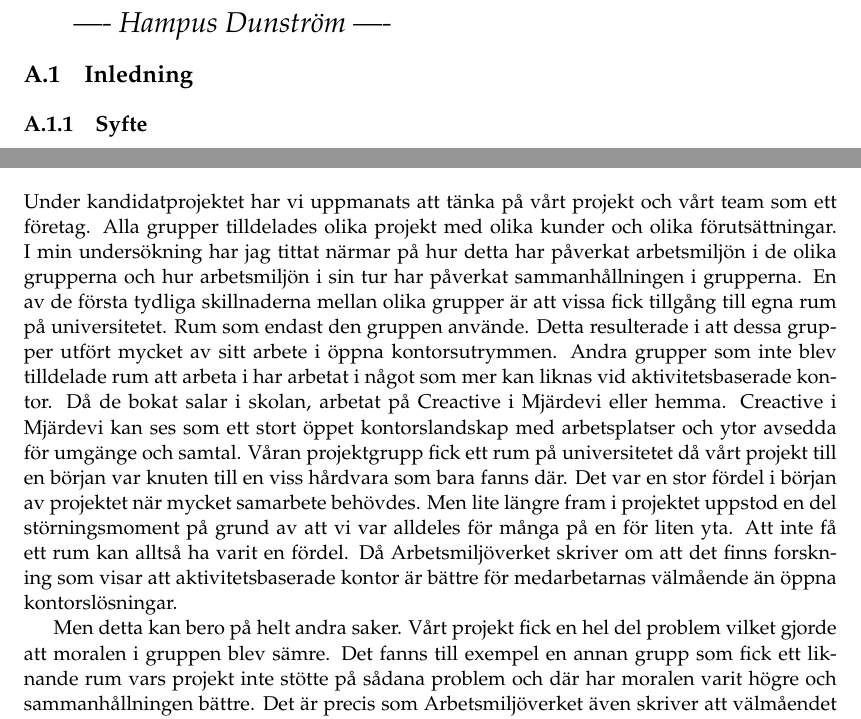
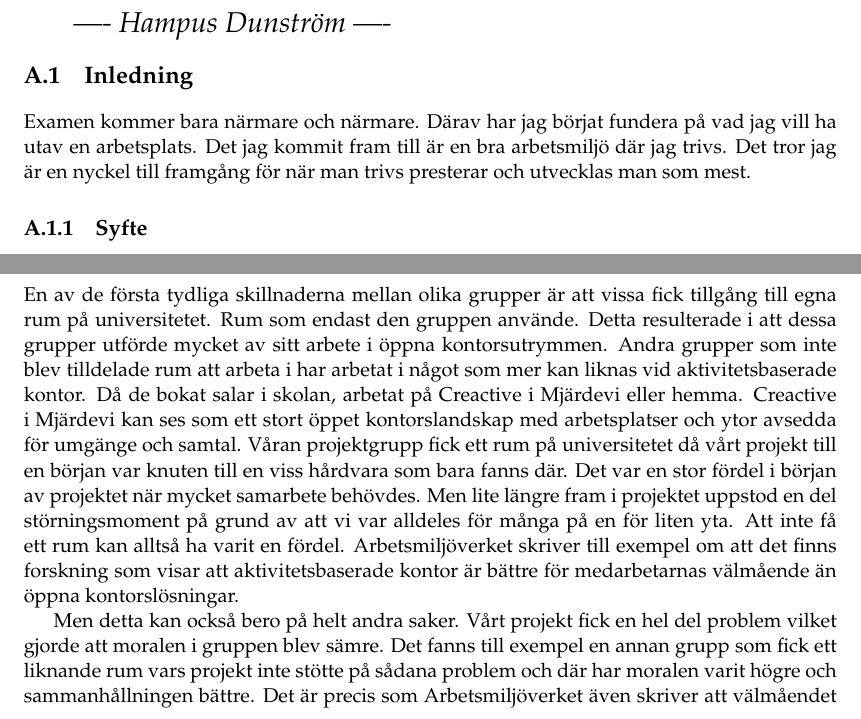
Before and after one commit to PUM-9/kandidatrapport, a LaTeX thesis (student_thesis.tex, which reads dunstrom-report.tex): two parts of pages 28 and 31 of 68 before the commit and two parts of pages 28 and 32 of 68 after it, joined at a grey line, cut so that both start at the same text. Compiled offline with pdfLaTeX.

Commit message:
added introduction and polished discussion

```diff
--- a/dunstrom-report.tex
+++ b/dunstrom-report.tex
@@ -5,7 +5,7 @@
 \section{Inledning}
 \label{sec:introduction-hampus}
 
-%% Skriv här
+Examen kommer bara närmare och närmare. Därav har jag börjat fundera på vad jag vill ha utav en arbetsplats. Det jag kommit fram till är en bra arbetsmiljö där jag trivs. Det tror jag är en nyckel till framgång för när man trivs presterar och utvecklas man som mest.
 
 \subsection{Syfte}
 \label{sec:purpose-hampus}
@@ -111,6 +111,3 @@ För mer detaljerade resultat se bilaga \ref{svar_enkat_arbetsmiljo}.
 
 \section{Diskussion}
 \label{sec:discussion-hampus}
-Under kandidatprojektet har vi uppmanats att tänka på vårt projekt och vårt team som ett företag. Alla grupper tilldelades olika projekt med olika kunder och olika förutsättningar. I min undersökning har jag tittat närmar på hur detta har påverkat arbetsmiljön i de olika grupperna och hur arbetsmiljön i sin tur har påverkat sammanhållningen i grupperna. En av de första tydliga skillnaderna mellan olika grupper är att vissa fick tillgång till egna rum på universitetet. Rum som endast den gruppen använde. Detta resulterade i att dessa grupper utfört mycket av sitt arbete i öppna kontorsutrymmen. Andra grupper som inte blev tilldelade rum att arbeta i har arbetat i något som mer kan liknas vid aktivitetsbaserade kontor. Då de bokat salar i skolan, arbetat på Creactive i Mjärdevi eller hemma. Creactive i Mjärdevi kan ses som ett stort öppet kontorslandskap med arbetsplatser och ytor avsedda för umgänge och samtal. Våran projektgrupp fick ett rum på universitetet då vårt projekt till en början var knuten till en viss hårdvara som bara fanns där. Det var en stor fördel i början av projektet när mycket samarbete behövdes. Men lite längre fram i projektet uppstod en del störningsmoment på grund av att vi var alldeles för många på en för liten yta. Att inte få ett rum kan alltså ha varit en fördel. Då Arbetsmiljöverket skriver om att det finns forskning som visar att aktivitetsbaserade kontor är bättre för medarbetarnas välmående än öppna kontorslösningar.
-
-Men detta kan bero på helt andra saker. Vårt projekt fick en hel del problem vilket gjorde att moralen i gruppen blev sämre. Det fanns till exempel en annan grupp som fick ett liknande rum vars projekt inte stötte på sådana problem och där har moralen varit högre och sammanhållningen bättre. Det är precis som Arbetsmiljöverket även skriver att välmåendet inte bara behöver bero på utformningen av kontoret utan kan bero på många faktorer. Min undersökning visar bland annat att över lag är sammanhållningen hög precis som intresset för de olika projektet över lag är hög. Detta i kombination med teambuilding som lyfts fram i undersökningen kan vara några av de andra faktorer som påverkar sammanhållningen. Det var dessutom bara 27,5\% av studenterna som läser kursen som svarade på enkäten så undersökningen kan ha missat en hel del.
@@ -129,5 +124,7 @@ För att få en bättre inblick i hur arbetsmiljön borde en undersökning göra
 En högre deltagarsiffra än 27,5\% i undersökningen skulle också vara bra. Det kan vara så att de som haft dålig sammanhållning i gruppen har haft dålig motivation och därför inte varit lika aktiva med att svara på olika enkäter. Då svara på enkäter inte är den roligaste sysselsättningen.
 
 \subsection{Hur påverkas gruppen av att få tillgång till ett eget rum där kandidatarbetet kan utföras jämfört med grupper som inte fått det?}
+En av de första tydliga skillnaderna mellan olika grupper är att vissa fick tillgång till egna rum på universitetet. Rum som endast den gruppen använde. Detta resulterade i att dessa grupper utförde mycket av sitt arbete i öppna kontorsutrymmen. Andra grupper som inte blev tilldelade rum att arbeta i har arbetat i något som mer kan liknas vid aktivitetsbaserade kontor. Då de bokat salar i skolan, arbetat på Creactive i Mjärdevi eller hemma. Creactive i Mjärdevi kan ses som ett stort öppet kontorslandskap med arbetsplatser och ytor avsedda för umgänge och samtal. Våran projektgrupp fick ett rum på universitetet då vårt projekt till en början var knuten till en viss hårdvara som bara fanns där. Det var en stor fördel i början av projektet när mycket samarbete behövdes. Men lite längre fram i projektet uppstod en del störningsmoment på grund av att vi var alldeles för många på en för liten yta. Att inte få ett rum kan alltså ha varit en fördel. Arbetsmiljöverket skriver till exempel om att det finns forskning som visar att aktivitetsbaserade kontor är bättre för medarbetarnas välmående än öppna kontorslösningar.
 
+Men detta kan också bero på helt andra saker. Vårt projekt fick en hel del problem vilket gjorde att moralen i gruppen blev sämre. Det fanns till exempel en annan grupp som fick ett liknande rum vars projekt inte stötte på sådana problem och där har moralen varit högre och sammanhållningen bättre. Det är precis som Arbetsmiljöverket även skriver att välmåendet inte bara behöver bero på utformningen av kontoret utan kan bero på många faktorer. Min undersökning visar bland annat att över lag är sammanhållningen hög precis som intresset för de olika projektet över lag är hög. Detta i kombination med teambuilding som lyfts fram i undersökningen kan vara några av de andra faktorer som påverkar sammanhållningen. Det var dessutom bara 27,5\% av studenterna som läser kursen som svarade på enkäten. Så undersökningen kan ha missat en hel del.
 
```
Also changed, not shown: dunstrom-report.tex (8 more changed lines).
